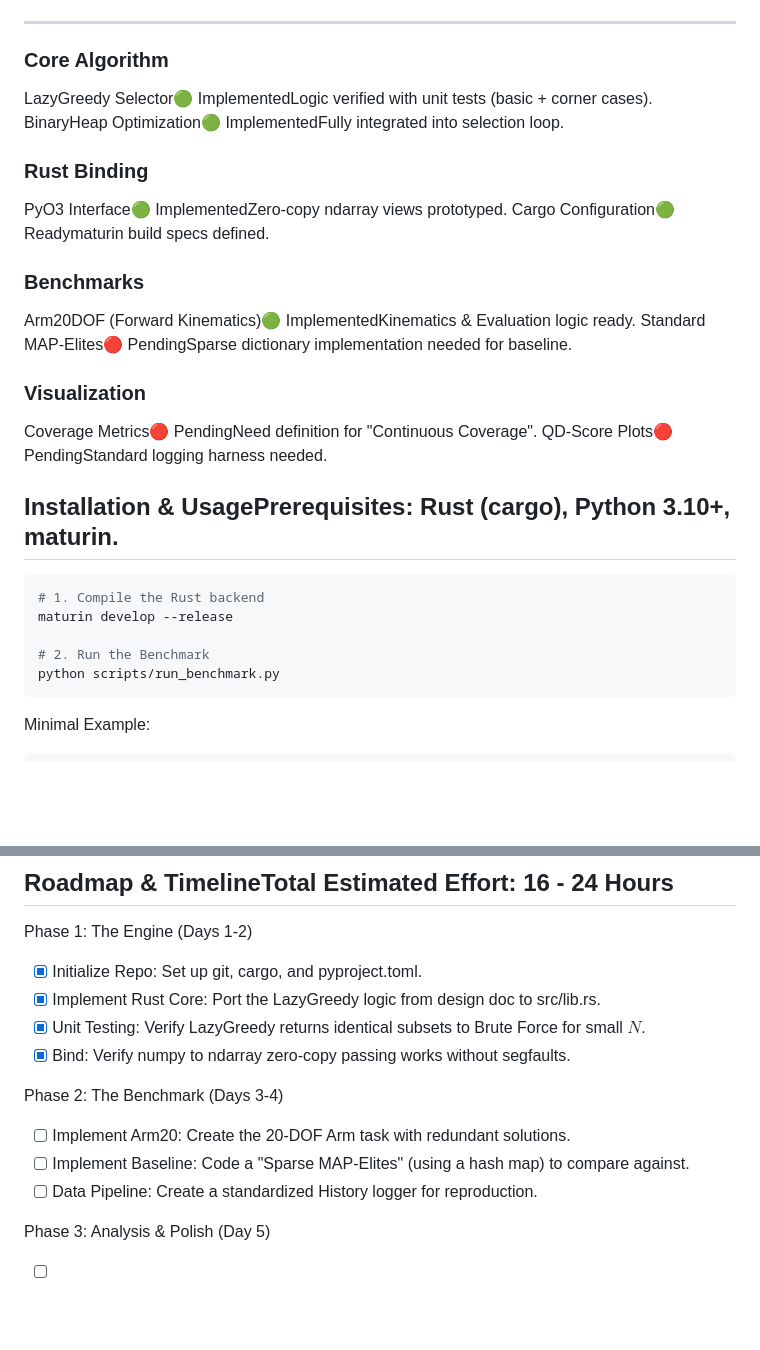
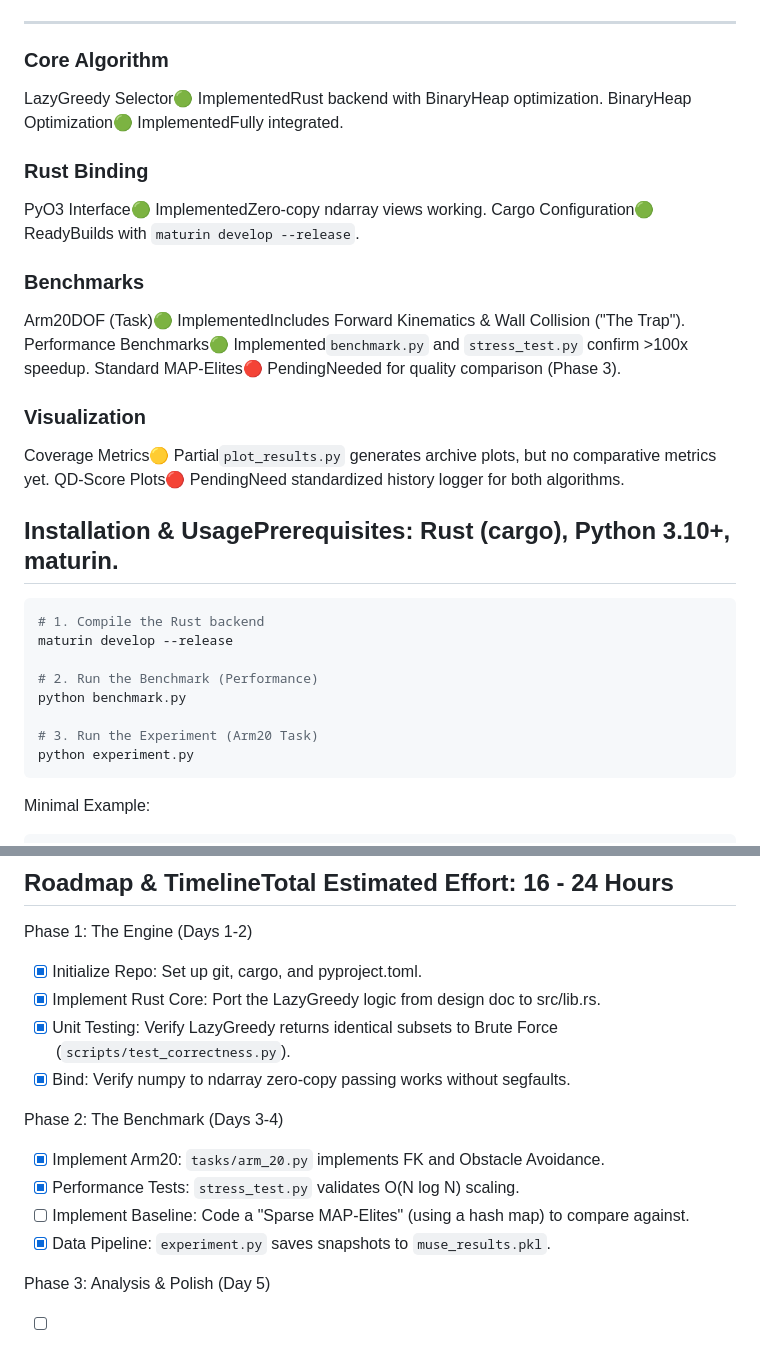
Before and after one commit to aaholmes/mmr-elites, a Markdown page: README.md, 2 parts joined by grey strips. GitHub-like rendering; blank space fills up the shorter version.

````diff
--- a/README.md
+++ b/README.md
@@ -31,20 +31,21 @@ Handles logging, visualization (Coverage metrics, QD-Score), and JAX integration
 ## Component StatusComponent   Sub-Module     Status    Notes
 ---         ---            ---       ---
 ### Core Algorithm
-LazyGreedy Selector🟢 ImplementedLogic verified with unit tests (basic + corner cases).
-BinaryHeap Optimization🟢 ImplementedFully integrated into selection loop.
+LazyGreedy Selector🟢 ImplementedRust backend with BinaryHeap optimization.
+BinaryHeap Optimization🟢 ImplementedFully integrated.
 
 ### Rust Binding
-PyO3 Interface🟢 ImplementedZero-copy ndarray views prototyped.
-Cargo Configuration🟢 Readymaturin build specs defined.
+PyO3 Interface🟢 ImplementedZero-copy ndarray views working.
+Cargo Configuration🟢 ReadyBuilds with `maturin develop --release`.
 
 ### Benchmarks
-Arm20DOF (Forward Kinematics)🟢 ImplementedKinematics & Evaluation logic ready.
-Standard MAP-Elites🔴 PendingSparse dictionary implementation needed for baseline.
+Arm20DOF (Task)🟢 ImplementedIncludes Forward Kinematics & Wall Collision ("The Trap").
+Performance Benchmarks🟢 Implemented`benchmark.py` and `stress_test.py` confirm >100x speedup.
+Standard MAP-Elites🔴 PendingNeeded for quality comparison (Phase 3).
 
 ### Visualization
-Coverage Metrics🔴 PendingNeed definition for "Continuous Coverage".
-QD-Score Plots🔴 PendingStandard logging harness needed.
+Coverage Metrics🟡 Partial`plot_results.py` generates archive plots, but no comparative metrics yet.
+QD-Score Plots🔴 PendingNeed standardized history logger for both algorithms.
 
 ## Installation & UsagePrerequisites: Rust (cargo), Python 3.10+, maturin.
 
@@ -52,8 +53,11 @@ QD-Score Plots🔴 PendingStandard logging harness needed.
 # 1. Compile the Rust backend
 maturin develop --release
 
-# 2. Run the Benchmark
-python scripts/run_benchmark.py
+# 2. Run the Benchmark (Performance)
+python benchmark.py
+
+# 3. Run the Experiment (Arm20 Task)
+python experiment.py
 ```
 Minimal Example:
 
@@ -74,13 +78,14 @@ survivors = selector.select(fitness_array, descriptor_array)
 Phase 1: The Engine (Days 1-2)
 - [x] Initialize Repo: Set up git, cargo, and pyproject.toml.
 - [x] Implement Rust Core: Port the LazyGreedy logic from design doc to src/lib.rs.
-- [x] Unit Testing: Verify LazyGreedy returns identical subsets to Brute Force for small $N$.
+- [x] Unit Testing: Verify LazyGreedy returns identical subsets to Brute Force (`scripts/test_correctness.py`).
 - [x] Bind: Verify numpy to ndarray zero-copy passing works without segfaults.
 
 Phase 2: The Benchmark (Days 3-4)
-- [ ] Implement Arm20: Create the 20-DOF Arm task with redundant solutions.
+- [x] Implement Arm20: `tasks/arm_20.py` implements FK and Obstacle Avoidance.
+- [x] Performance Tests: `stress_test.py` validates O(N log N) scaling.
 - [ ] Implement Baseline: Code a "Sparse MAP-Elites" (using a hash map) to compare against.
-- [ ] Data Pipeline: Create a standardized History logger for reproduction.
+- [x] Data Pipeline: `experiment.py` saves snapshots to `muse_results.pkl`.
 
 Phase 3: Analysis & Polish (Day 5)
 - [ ] Metric: Coverage: Implement a "Union of Hyperspheres" or "k-NN" metric to quantify coverage in 20D.
````
